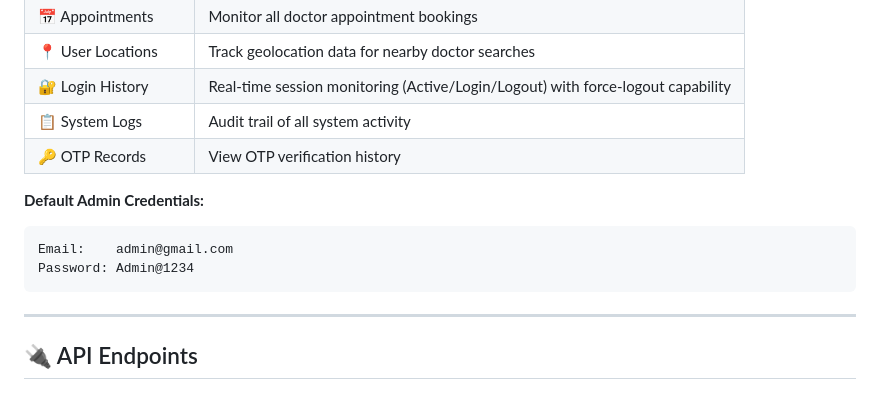
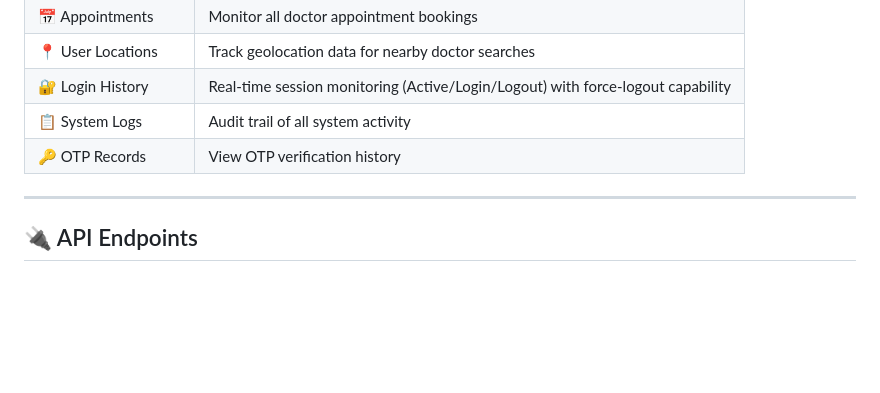
Before and after one commit to vensipokiya/AI-Based-Skin-Disease-Detection-System, a Markdown page: README.md, the part around the change. Drawn GitHub-style; blank space fills up the shorter version.

````diff
--- a/README.md
+++ b/README.md
@@ -252,12 +252,6 @@ The admin dashboard provides full control over the platform:
 | 📋 System Logs | Audit trail of all system activity |
 | 🔑 OTP Records | View OTP verification history |
 
-**Default Admin Credentials:**
-```
-Email:    admin@gmail.com
-Password: Admin@1234
-```
-
 ---
 
 ## 🔌 API Endpoints
````
